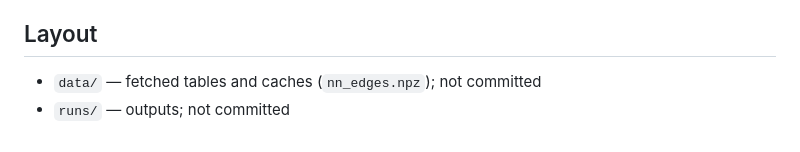
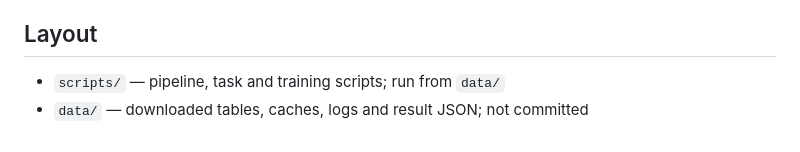
Before and after one commit to hjkornn-phys/malecns-operator, a Markdown page: README.md, the part around one of its changes. Drawn GitHub-style.

```diff
--- a/README.md
+++ b/README.md
@@ -191,5 +205,5 @@ its start, every alpha within 0.01, s within 1%, b within 0.005.
 
 ## Layout
 
-- `data/`   — fetched tables and caches (`nn_edges.npz`); not committed
-- `runs/`   — outputs; not committed
+- `scripts/` — pipeline, task and training scripts; run from `data/`
+- `data/`    — downloaded tables, caches, logs and result JSON; not committed
```
Also changed, not shown: other parts of README.md (+29 -15 lines).
